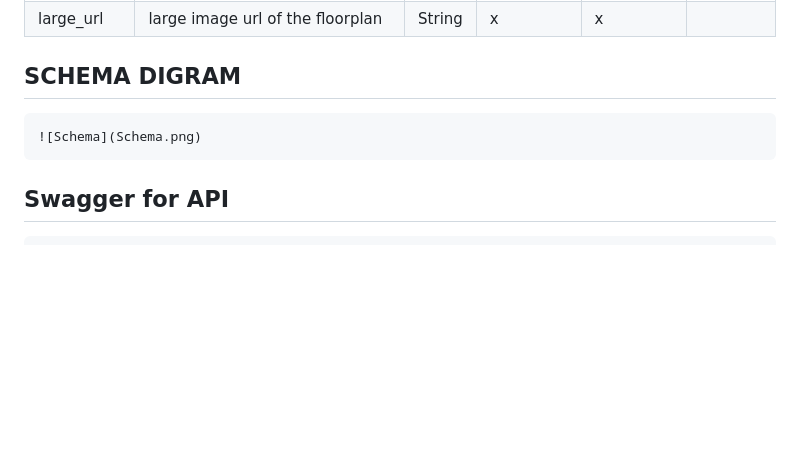
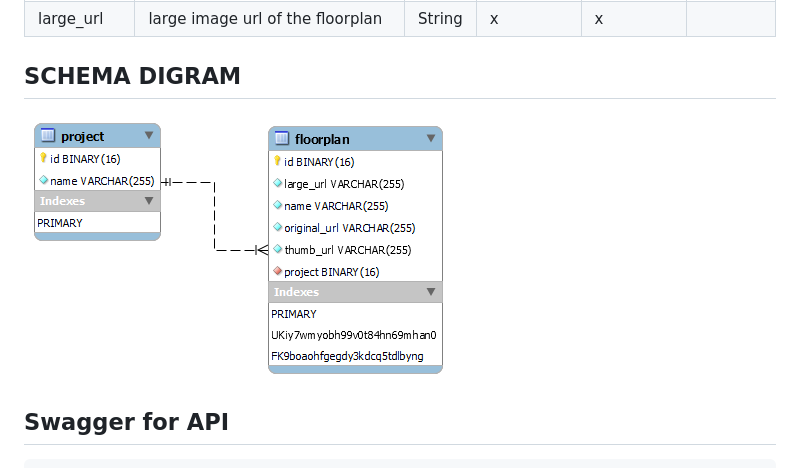
Before and after one commit to pareeksp47/assignment, a Markdown page: Readme.md, the part around the change. GitHub-like rendering; blank space fills up the shorter version.

````diff
--- a/Readme.md
+++ b/Readme.md
@@ -21,9 +21,7 @@
 
 ## SCHEMA DIGRAM
 
-```Schema
 ![Schema](Schema.png)
-```
 
 ## Swagger for API
 
````
